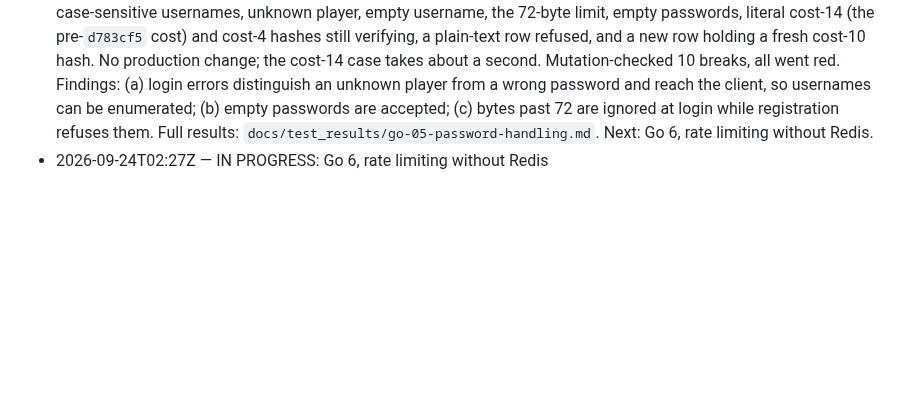
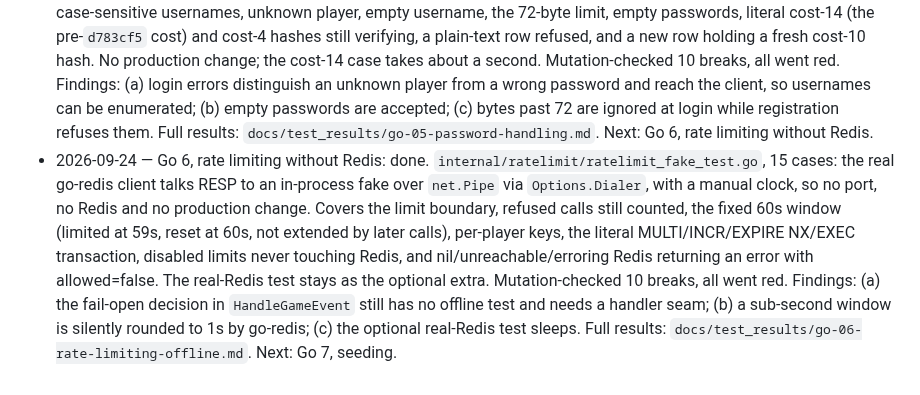
Before and after one commit to Kprateek283/agentic-npc-project, a Markdown page: docs/test_brief.md, the part around the change. GitHub-like rendering; blank space fills up the shorter version.

Commit message:
Mark Go 6, rate limiting without Redis, done

```diff
--- a/docs/test_brief.md
+++ b/docs/test_brief.md
@@ -252,4 +252,4 @@ Background: `docs/memory_v1_plan.md` (what each step did and how it was checked)
 - 2026-09-24 — Go 3, trust as a computed value: done. `internal/domain/quest_logic/trust_test.go`, 30 table cases on SQLite through the real gift, quest and admin paths at fixed instants: gifts raising trust and halving per half-life, merged repeats, the positive cap, per-player trust, Elara/Baelor preconditions passing then failing as a gift fades, the sq_e1 reward, `ADMIN_SET_TRUST` replacing gifts, attacks and legacy rows so the value lands exactly, legacy rows contributing nothing. Added seams `handleGiftingAt`/`checkQuestCompletionAt` and `now` parameters on `checkPreconditionsAt`/`applyRewards`; behaviour unchanged. Mutation-checked 15 breaks; 14 went red, the admin clamp survived because `memory.Contribution` clamps anyway. Findings: (a) precondition `target_npc_name` and `emotion` are parsed but ignored; (b) admin clamp redundant and its description shows the unclamped value; (c) an admin-set trust fades with a 15-hour half-life; (d) negative-value gifts are recorded as not harmful; (e) existing `quest_pipeline_test.go` reads the wall clock twice. Full results: `docs/test_results/go-03-trust-computed-value.md`. Next: Go 4, the gRPC client mapping.
 - 2026-09-24 — Go 4, gRPC client mapping: done. `internal/infra/grpc_client/ai_client_test.go`, the package's first tests, 25 cases: `buildEventRequest` checked on the encoded wire (field numbers, separate speaker/mood maps, unfamiliar emotion names, empty and nil maps, zero values, float32 narrowing, no aliasing), `CallAIThink` retry and deadline rules and `CallAIThinkStream` token handling against a fake client and stream, plus a check that the Go and Python copies of `ai.proto` are identical. No production change; nothing binds a port. Mutation-checked 20 breaks, all went red. Findings: (a) the stream's done-frame `action_type` is discarded and `streamAI` always sends SPEAK; (b) text on a done frame is dropped; (c) the contract exists in two copies, now guarded; (d) an unknown agent reaches the player as the speech "Error: Agent not found.". Full results: `docs/test_results/go-04-grpc-client-mapping.md`. Next: Go 5, password handling.
 - 2026-09-24 — Go 5, password handling: done. `internal/domain/user_logic/user_manager_test.go`, the package's first tests, 15 cases on SQLite: register then log in, wrong passwords, duplicate registration refused without overwriting, case-sensitive usernames, unknown player, empty username, the 72-byte limit, empty passwords, literal cost-14 (the pre-`d783cf5` cost) and cost-4 hashes still verifying, a plain-text row refused, and a new row holding a fresh cost-10 hash. No production change; the cost-14 case takes about a second. Mutation-checked 10 breaks, all went red. Findings: (a) login errors distinguish an unknown player from a wrong password and reach the client, so usernames can be enumerated; (b) empty passwords are accepted; (c) bytes past 72 are ignored at login while registration refuses them. Full results: `docs/test_results/go-05-password-handling.md`. Next: Go 6, rate limiting without Redis.
-- 2026-09-24T02:27Z — IN PROGRESS: Go 6, rate limiting without Redis
+- 2026-09-24 — Go 6, rate limiting without Redis: done. `internal/ratelimit/ratelimit_fake_test.go`, 15 cases: the real go-redis client talks RESP to an in-process fake over `net.Pipe` via `Options.Dialer`, with a manual clock, so no port, no Redis and no production change. Covers the limit boundary, refused calls still counted, the fixed 60s window (limited at 59s, reset at 60s, not extended by later calls), per-player keys, the literal MULTI/INCR/EXPIRE NX/EXEC transaction, disabled limits never touching Redis, and nil/unreachable/erroring Redis returning an error with allowed=false. The real-Redis test stays as the optional extra. Mutation-checked 10 breaks, all went red. Findings: (a) the fail-open decision in `HandleGameEvent` still has no offline test and needs a handler seam; (b) a sub-second window is silently rounded to 1s by go-redis; (c) the optional real-Redis test sleeps. Full results: `docs/test_results/go-06-rate-limiting-offline.md`. Next: Go 7, seeding.
```
